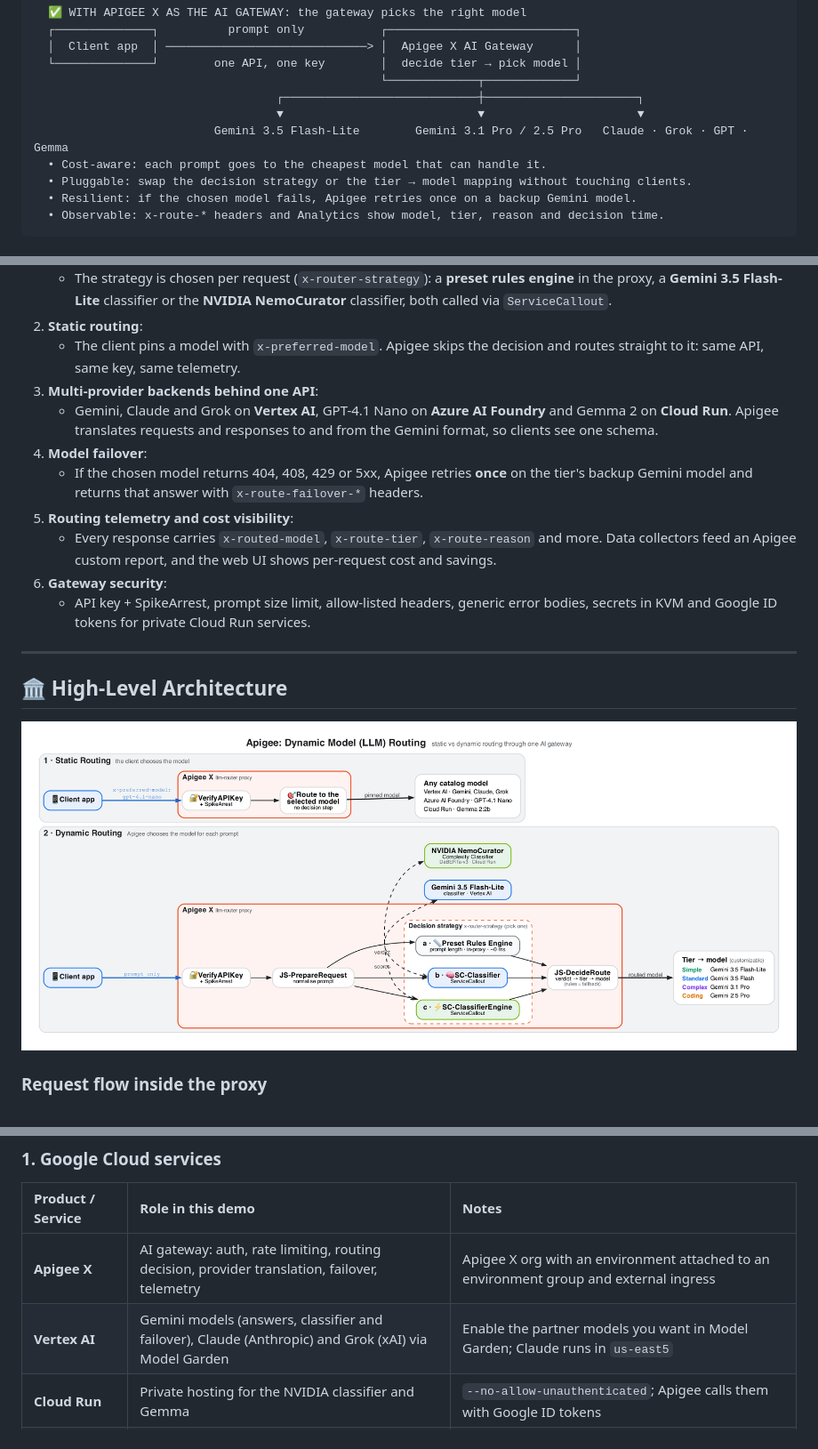
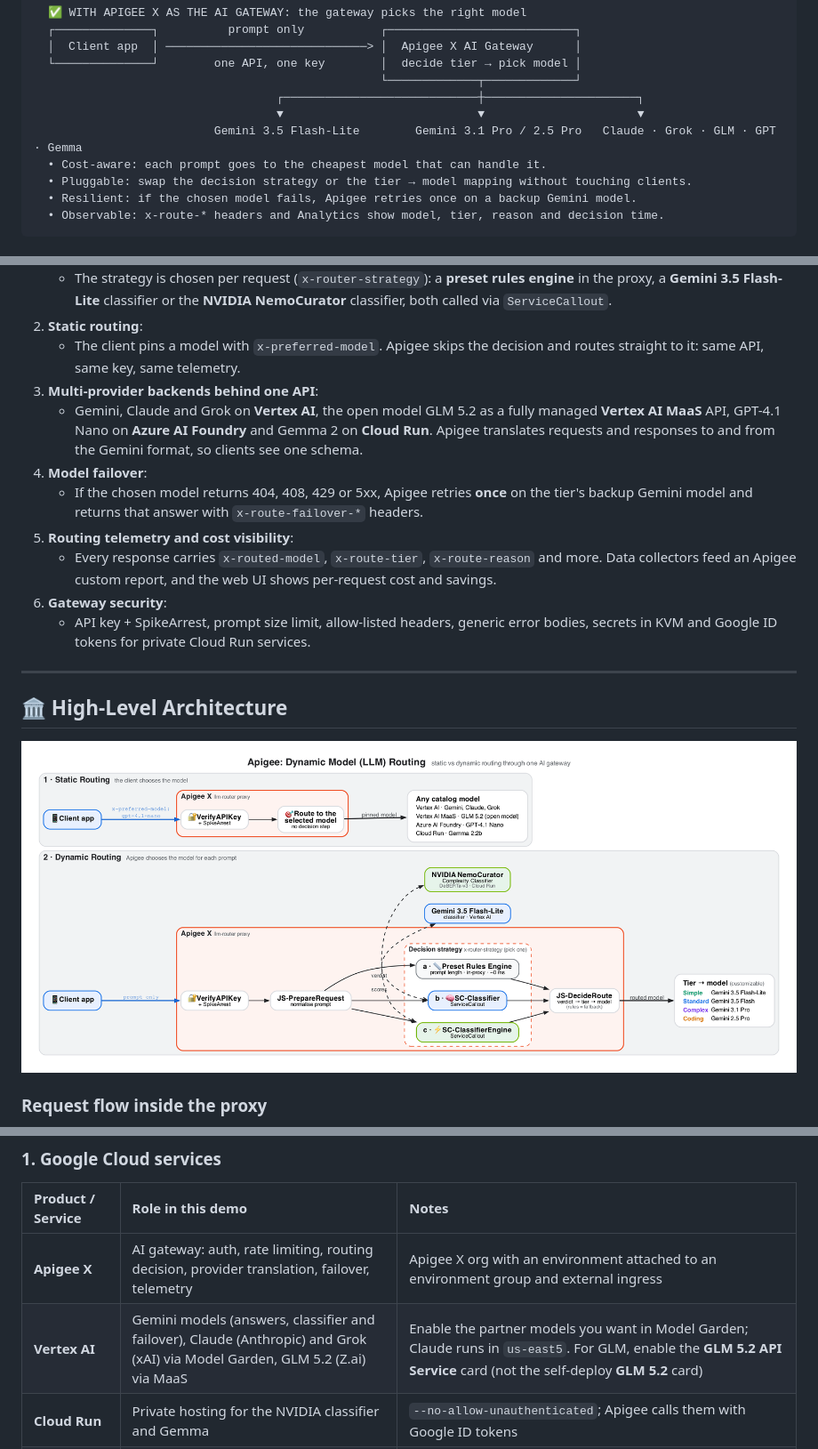
Before and after one commit to welylau/apigee-model-routing-demo, a Markdown page: README.md, 3 parts joined by grey strips. Shown at 89% size. Rendered like a GitHub page; pictures changed too: docs/architecture.png.

```diff
--- a/README.md
+++ b/README.md
@@ -47,7 +47,7 @@ Most GenAI apps hard-code one model. Pick a premium model and you overpay for "W
                                                   └─────────────┬─────────────┘
                                    ┌────────────────────────────┼──────────────────────┐
                                    ▼                            ▼                      ▼
-                          Gemini 3.5 Flash-Lite        Gemini 3.1 Pro / 2.5 Pro   Claude · Grok · GPT · Gemma
+                          Gemini 3.5 Flash-Lite        Gemini 3.1 Pro / 2.5 Pro   Claude · Grok · GLM · GPT · Gemma
   • Cost-aware: each prompt goes to the cheapest model that can handle it.
   • Pluggable: swap the decision strategy or the tier → model mapping without touching clients.
   • Resilient: if the chosen model fails, Apigee retries once on a backup Gemini model.
@@ -62,7 +62,7 @@ Most GenAI apps hard-code one model. Pick a premium model and you overpay for "W
 2. **Static routing**:
    * The client pins a model with `x-preferred-model`. Apigee skips the decision and routes straight to it: same API, same key, same telemetry.
 3. **Multi-provider backends behind one API**:
-   * Gemini, Claude and Grok on **Vertex AI**, GPT-4.1 Nano on **Azure AI Foundry** and Gemma 2 on **Cloud Run**. Apigee translates requests and responses to and from the Gemini format, so clients see one schema.
+   * Gemini, Claude and Grok on **Vertex AI**, the open model GLM 5.2 as a fully managed **Vertex AI MaaS** API, GPT-4.1 Nano on **Azure AI Foundry** and Gemma 2 on **Cloud Run**. Apigee translates requests and responses to and from the Gemini format, so clients see one schema.
 4. **Model failover**:
    * If the chosen model returns 404, 408, 429 or 5xx, Apigee retries **once** on the tier's backup Gemini model and returns that answer with `x-route-failover-*` headers.
 5. **Routing telemetry and cost visibility**:
@@ -255,7 +275,7 @@ apigee-model-routing-demo/
 | Product / Service | Role in this demo | Notes |
 | :--- | :--- | :--- |
 | **Apigee X** | AI gateway: auth, rate limiting, routing decision, provider translation, failover, telemetry | Apigee X org with an environment attached to an environment group and external ingress |
-| **Vertex AI** | Gemini models (answers, classifier and failover), Claude (Anthropic) and Grok (xAI) via Model Garden | Enable the partner models you want in Model Garden; Claude runs in `us-east5` |
+| **Vertex AI** | Gemini models (answers, classifier and failover), Claude (Anthropic) and Grok (xAI) via Model Garden, GLM 5.2 (Z.ai) via MaaS | Enable the partner models you want in Model Garden; Claude runs in `us-east5`. For GLM, enable the **GLM 5.2 API Service** card (not the self-deploy **GLM 5.2** card) |
 | **Cloud Run** | Private hosting for the NVIDIA classifier and Gemma | `--no-allow-unauthenticated`; Apigee calls them with Google ID tokens |
 | **IAM** | Proxy service account | `roles/aiplatform.user` on the project; `roles/run.invoker` on both Cloud Run services |
 | **Apigee Analytics** | Custom report on model mix, tiers and tokens | Via data collectors |
```
Also changed, not shown: other parts of README.md (+23 -3 lines), 18 other files.
